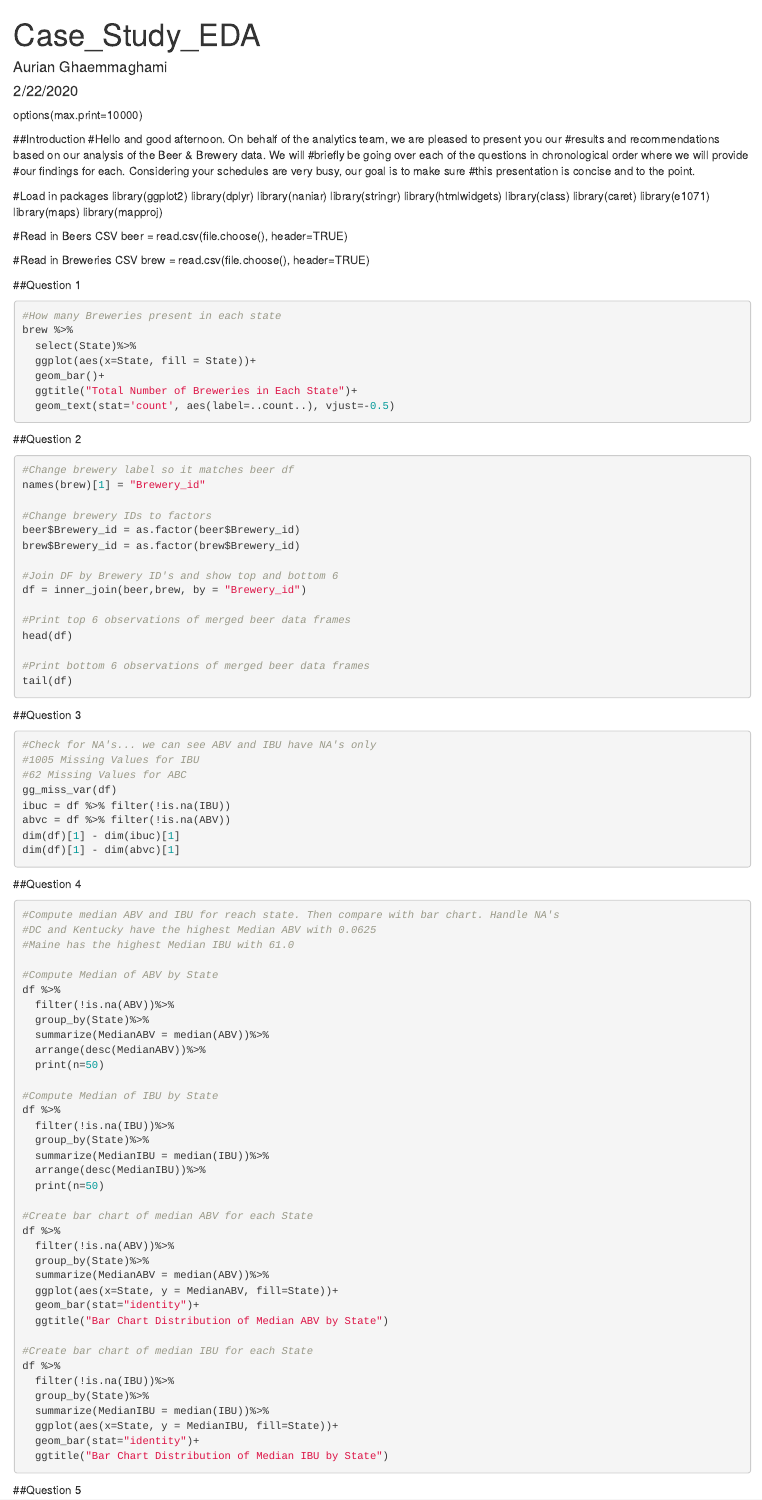
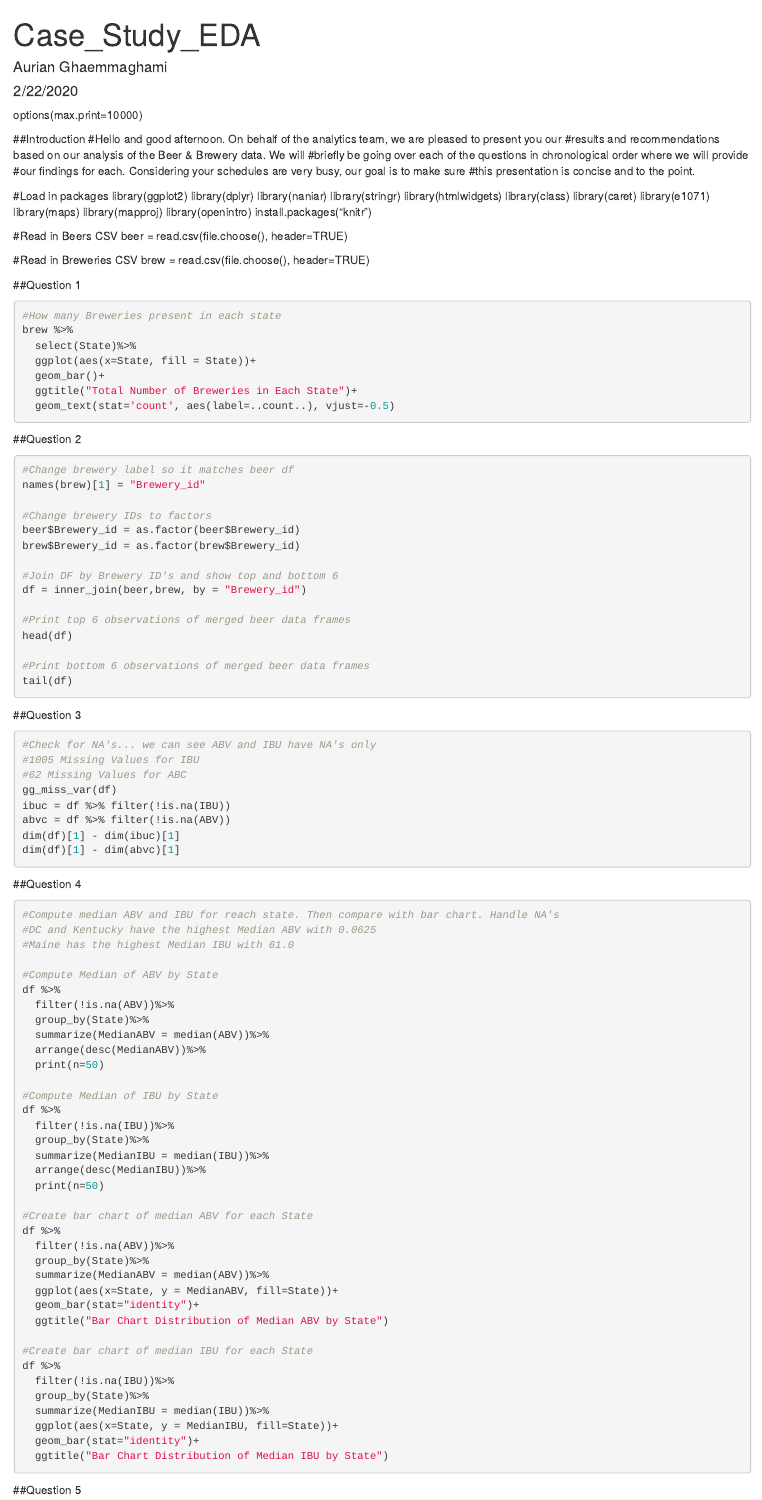
Before and after one commit to Aurian-G/BudweiserBreweryAnalysis, an R Markdown document (RMarkdown/Beer_RMarkdown_Code.Rmd): the page in a window 1100 px wide, from its top. Rendered offline with R 4.5, knitr and Pandoc, with nearby package versions; the code chunks are not run, so their results and figures are left out.

Commit message:
Polished final touches

```diff
--- a/RMarkdown/Beer_RMarkdown_Code.Rmd
+++ b/RMarkdown/Beer_RMarkdown_Code.Rmd
@@ -2,7 +2,9 @@
 title: "Case_Study_EDA"
 author: "Aurian Ghaemmaghami"
 date: "2/22/2020"
-output: html_document
+output:
+  html_document: default
+  pdf_document: default
 ---
 
 options(max.print=10000)
@@ -25,6 +27,8 @@ library(caret)
 library(e1071)
 library(maps)
 library(mapproj)
+library(openintro)
+install.packages("knitr")
 
 #Read in Beers CSV
 beer = read.csv(file.choose(), header=TRUE)
```
Also changed, not shown: RMarkdown/Beer_RMarkdown_Code.Rmd (2 more changed lines).
